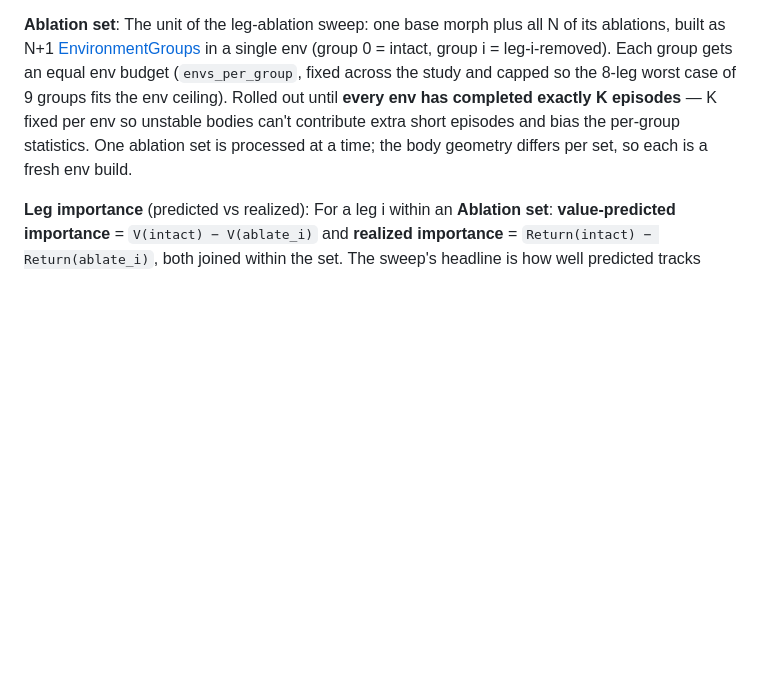
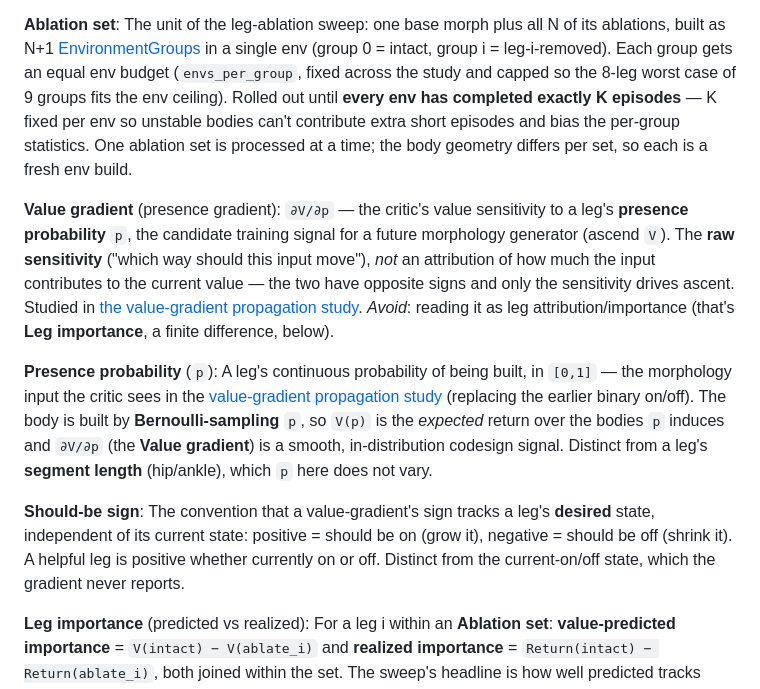
Before and after one commit to WillSumerfield/TransformerRL, a Markdown page: experiments/CONTEXT.md, the part around the change. Drawn GitHub-style; blank space fills up the shorter version.

```diff
--- a/experiments/CONTEXT.md
+++ b/experiments/CONTEXT.md
@@ -40,5 +40,27 @@ A **base morph** is one sampled intact body (the [Token](../transformer_rl/CONTE
 **Ablation set**:
 The unit of the leg-ablation sweep: one base morph plus all N of its ablations, built as N+1 [EnvironmentGroups](../scripts/CONTEXT.md) in a single env (group 0 = intact, group i = leg-i-removed). Each group gets an equal env budget (`envs_per_group`, fixed across the study and capped so the 8-leg worst case of 9 groups fits the env ceiling). Rolled out until **every env has completed exactly K episodes** — K fixed per env so unstable bodies can't contribute extra short episodes and bias the per-group statistics. One ablation set is processed at a time; the body geometry differs per set, so each is a fresh env build.
 
+**Value gradient** (presence gradient):
+`∂V/∂p` — the critic's value sensitivity to a leg's **presence probability** `p`, the
+candidate training signal for a future morphology generator (ascend `V`). The **raw
+sensitivity** ("which way should this input move"), *not* an attribution of how much the
+input contributes to the current value — the two have opposite signs and only the
+sensitivity drives ascent. Studied in [the value-gradient propagation study](../docs/value_gradient_propagation.md).
+_Avoid_: reading it as leg attribution/importance (that's **Leg importance**, a finite
+difference, below).
+
+**Presence probability** (`p`):
+A leg's continuous probability of being built, in `[0,1]` — the morphology input the critic
+sees in the [value-gradient propagation study](../docs/value_gradient_propagation.md) (replacing the earlier binary on/off). The body is built
+by **Bernoulli-sampling** `p`, so `V(p)` is the *expected* return over the bodies `p`
+induces and `∂V/∂p` (the **Value gradient**) is a smooth, in-distribution codesign signal.
+Distinct from a leg's **segment length** (hip/ankle), which `p` here does not vary.
+
+**Should-be sign**:
+The convention that a value-gradient's sign tracks a leg's **desired** state, independent
+of its current state: positive = should be on (grow it), negative = should be off (shrink
+it). A helpful leg is positive whether currently on or off. Distinct from the
+current-on/off state, which the gradient never reports.
+
 **Leg importance** (predicted vs realized):
 For a leg i within an **Ablation set**: **value-predicted importance** = `V(intact) − V(ablate_i)` and **realized importance** = `Return(intact) − Return(ablate_i)`, both joined within the set. The sweep's headline is how well predicted tracks realized — i.e. whether the critic anticipates which legs the body actually needs. Paired only within a base morph (the intact group is the reference); never compared across base morphs without re-pairing.
```
Also changed, not shown: docs/value_gradient_propagation.md (added, +266 -0 lines).
